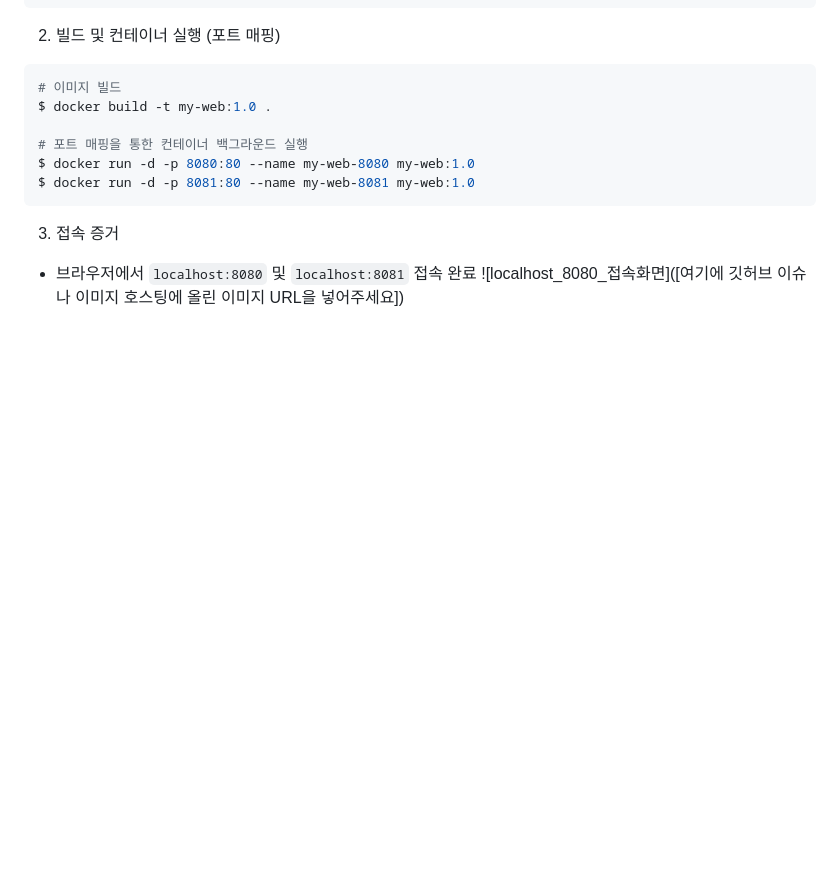
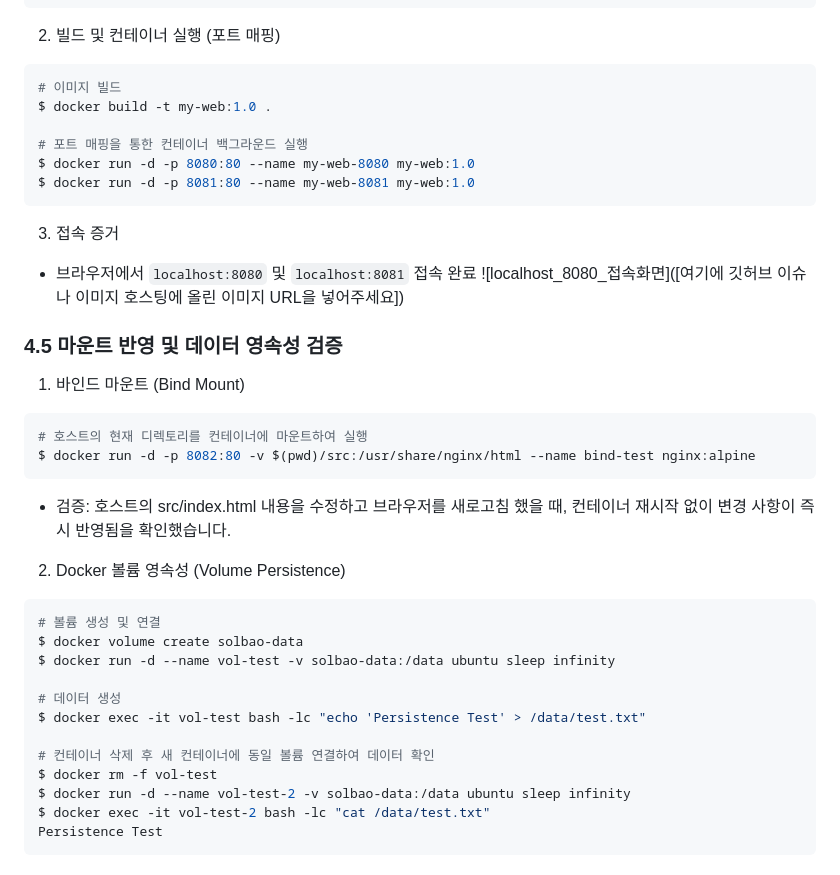
Before and after one commit to solbao-dev/1st_misson_26.04.08, a Markdown page: README.md, the part around the change. Drawn GitHub-style; blank space fills up the shorter version.

````diff
--- a/README.md
+++ b/README.md
@@ -102,3 +102,27 @@ $ docker run -d -p 8081:80 --name my-web-8081 my-web:1.0
 3) 접속 증거
 * 브라우저에서 `localhost:8080` 및 `localhost:8081` 접속 완료
 ![localhost_8080_접속화면]([여기에 깃허브 이슈나 이미지 호스팅에 올린 이미지 URL을 넣어주세요])
+
+### 4.5 마운트 반영 및 데이터 영속성 검증
+1) 바인드 마운트 (Bind Mount)
+```bash
+# 호스트의 현재 디렉토리를 컨테이너에 마운트하여 실행
+$ docker run -d -p 8082:80 -v $(pwd)/src:/usr/share/nginx/html --name bind-test nginx:alpine
+```
+* 검증: 호스트의 src/index.html 내용을 수정하고 브라우저를 새로고침 했을 때, 컨테이너 재시작 없이 변경 사항이 즉시 반영됨을 확인했습니다.
+
+2) Docker 볼륨 영속성 (Volume Persistence)
+```bash
+# 볼륨 생성 및 연결
+$ docker volume create solbao-data
+$ docker run -d --name vol-test -v solbao-data:/data ubuntu sleep infinity
+
+# 데이터 생성
+$ docker exec -it vol-test bash -lc "echo 'Persistence Test' > /data/test.txt"
+
+# 컨테이너 삭제 후 새 컨테이너에 동일 볼륨 연결하여 데이터 확인
+$ docker rm -f vol-test
+$ docker run -d --name vol-test-2 -v solbao-data:/data ubuntu sleep infinity
+$ docker exec -it vol-test-2 bash -lc "cat /data/test.txt"
+Persistence Test
+```
````
